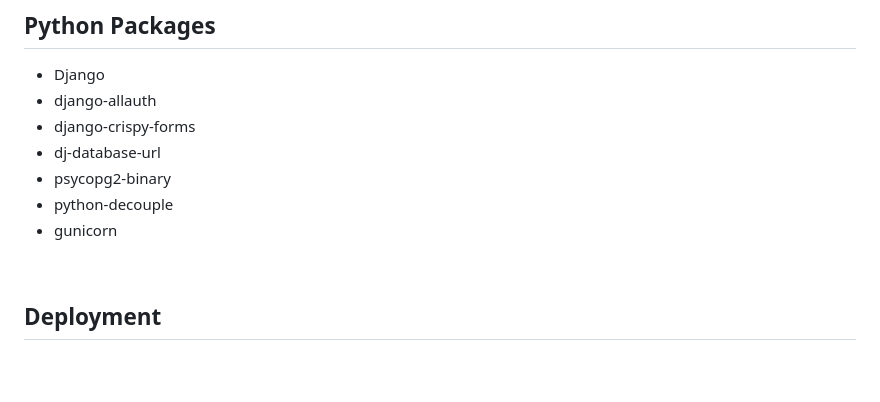
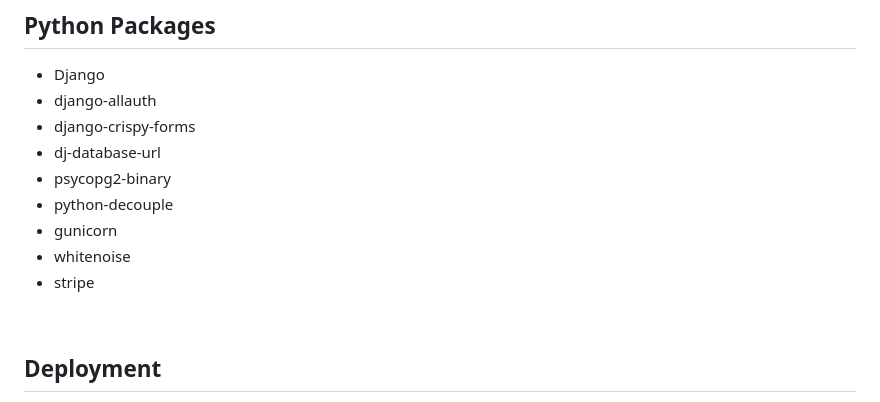
Before and after one commit to Aidas04/NCI-Team-Project-2026, a Markdown page: README.md, the part around the change. GitHub-like rendering; blank space fills up the shorter version.

```diff
--- a/README.md
+++ b/README.md
@@ -201,6 +201,8 @@ docker compose exec web python manage.py test --keepdb
 - psycopg2-binary
 - python-decouple
 - gunicorn
+- whitenoise
+- stripe
 
 <br>
 
```
